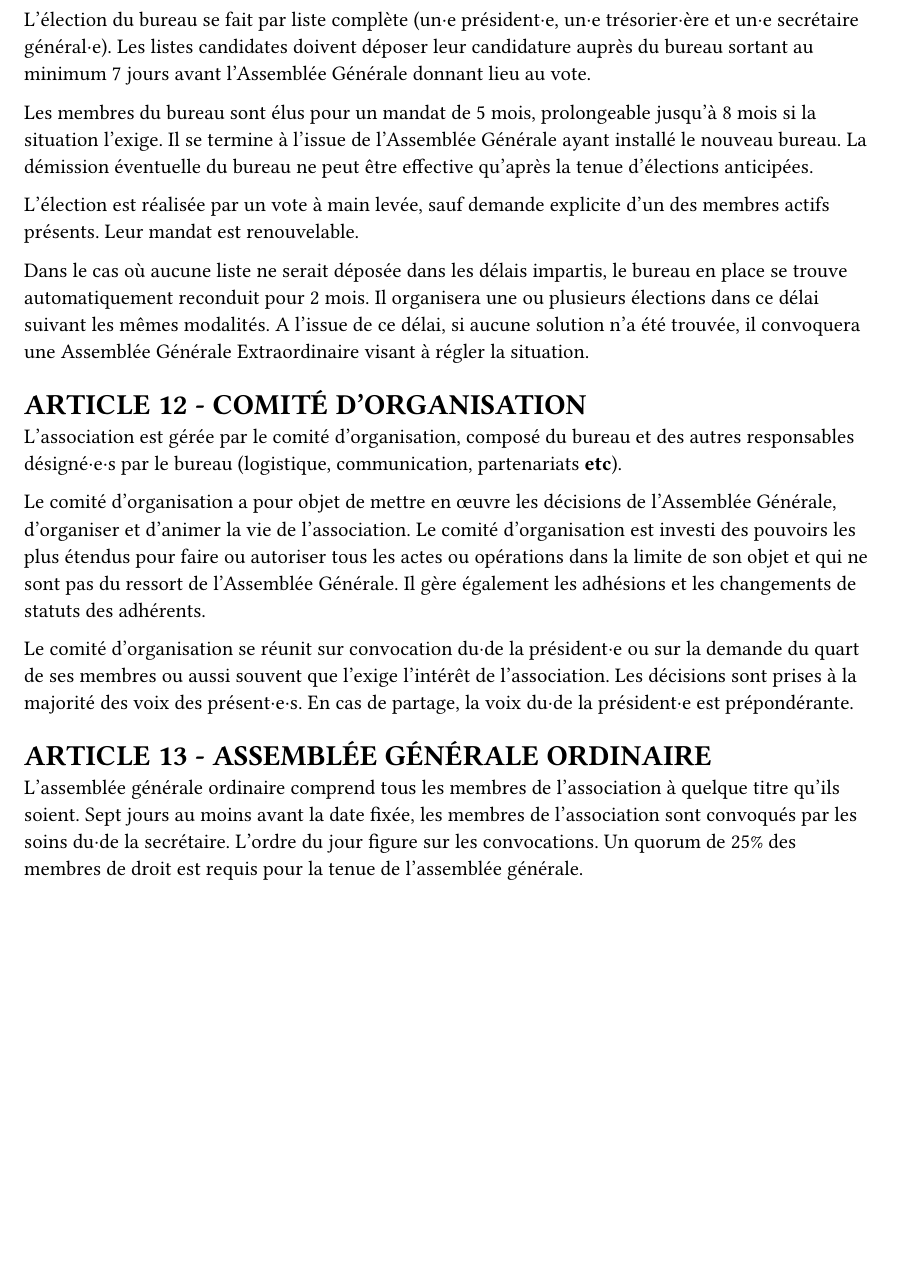
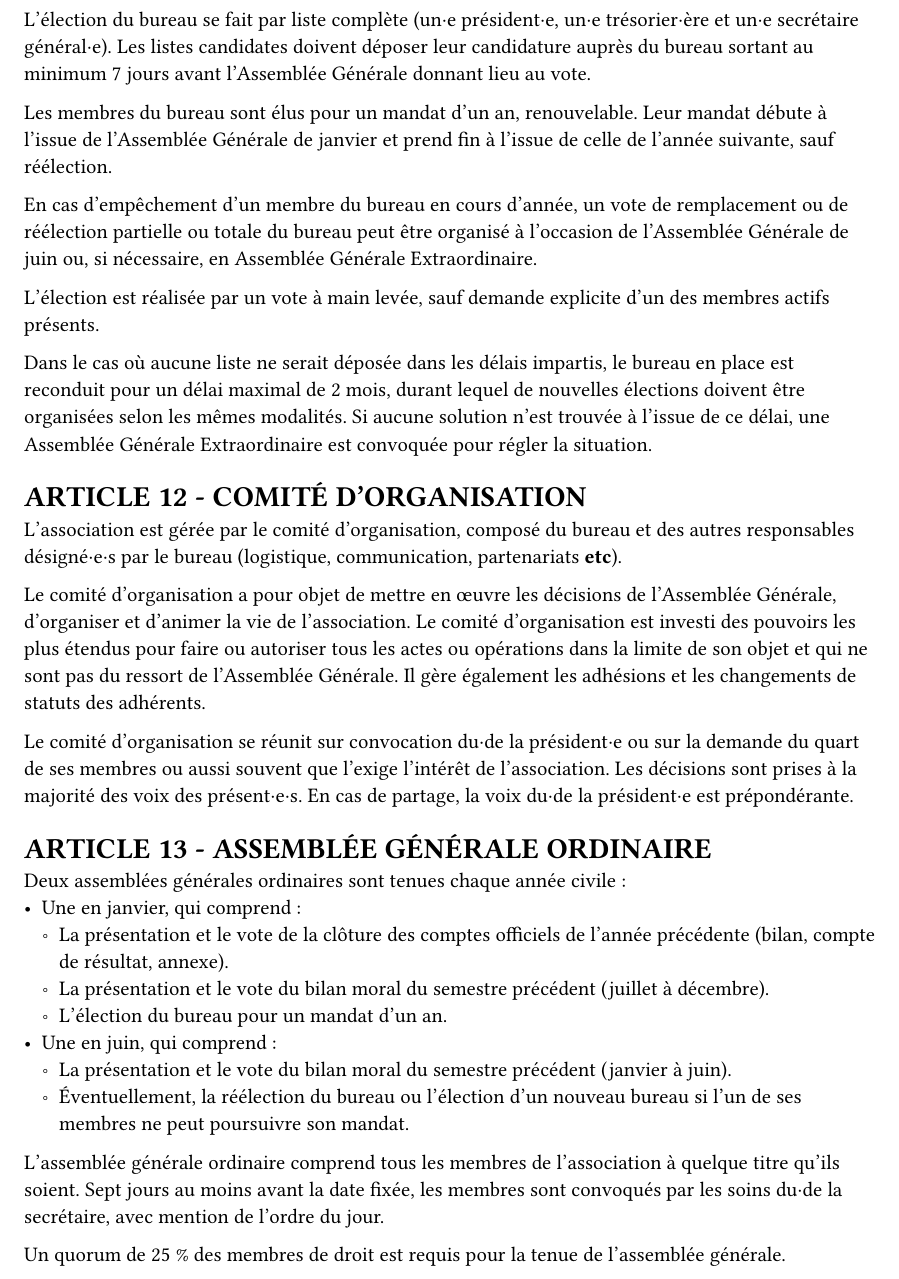
Before and after one commit to tangram-orchestre/statutes, a Typst document (statutes.typ): part of page 3 of 4, cut so that both start at the same text, the shorter picture padded with empty space. Compiled offline with Typst 0.15.

Commit message:
revise election procedures and membership terms for the bureau

```diff
--- a/statutes.typ
+++ b/statutes.typ
@@ -85,11 +85,13 @@ Le·a secrétaire général·e assure la correspondance de l'association, tient
 
 L’élection du bureau se fait par liste complète (un·e président·e, un·e trésorier·ère et un·e secrétaire général·e). Les listes candidates doivent déposer leur candidature auprès du bureau sortant au minimum 7 jours avant l’Assemblée Générale donnant lieu au vote.
 
-Les membres du bureau sont élus pour un mandat de 5 mois, prolongeable jusqu’à 8 mois si la situation l’exige. Il se termine à l’issue de l’Assemblée Générale ayant installé le nouveau bureau. La démission éventuelle du bureau ne peut être effective qu’après la tenue d’élections anticipées.
+Les membres du bureau sont élus pour un mandat d’un an, renouvelable. Leur mandat débute à l’issue de l’Assemblée Générale de janvier et prend fin à l’issue de celle de l’année suivante, sauf réélection.
 
-L’élection est réalisée par un vote à main levée, sauf demande explicite d’un des membres actifs présents. Leur mandat est renouvelable.
+En cas d’empêchement d’un membre du bureau en cours d’année, un vote de remplacement ou de réélection partielle ou totale du bureau peut être organisé à l’occasion de l’Assemblée Générale de juin ou, si nécessaire, en Assemblée Générale Extraordinaire.
 
-Dans le cas où aucune liste ne serait déposée dans les délais impartis, le bureau en place se trouve automatiquement reconduit pour 2 mois. Il organisera une ou plusieurs élections dans ce délai suivant les mêmes modalités. A l’issue de ce délai, si aucune solution n’a été trouvée, il convoquera une Assemblée Générale Extraordinaire visant à régler la situation.
+L’élection est réalisée par un vote à main levée, sauf demande explicite d’un des membres actifs présents.
+
+Dans le cas où aucune liste ne serait déposée dans les délais impartis, le bureau en place est reconduit pour un délai maximal de 2 mois, durant lequel de nouvelles élections doivent être organisées selon les mêmes modalités. Si aucune solution n’est trouvée à l’issue de ce délai, une Assemblée Générale Extraordinaire est convoquée pour régler la situation.
 
 = *ARTICLE 12 \- COMITÉ D'ORGANISATION*
 
@@ -102,9 +104,13 @@ Les décisions sont prises à la majorité des voix des présent·e·s. En cas d
 
 = *ARTICLE 13 \- ASSEMBLÉE GÉNÉRALE ORDINAIRE*
 
-L'assemblée générale ordinaire comprend tous les membres de l'association à quelque titre qu'ils soient. Sept jours au moins avant la date fixée, les membres de l'association sont convoqués par les soins du·de la secrétaire. L'ordre du jour figure sur les convocations. Un quorum de 25% des membres de droit est requis pour la tenue de l’assemblée générale.\
-Le·a président·e, assisté·e des membres du bureau, préside l'assemblée et expose la situation morale ou l’activité de l'association. \
-Le·a trésorier·ère rend compte de sa gestion et soumet les comptes pour la période d’activité (bilan, compte de résultat et annexe) à l'approbation de l'assemblée.
+Deux assemblées générales ordinaires sont tenues chaque année civile :
+- Une en janvier, qui comprend :
+  - La présentation et le vote de la clôture des comptes officiels de l’année précédente (bilan, compte de résultat, annexe).
+  - La présentation et le vote du bilan moral du semestre précédent (juillet à décembre).
+  - L’élection du bureau pour un mandat d’un an.
+- Une en juin, qui comprend :
+  - La présentation et le vote du bilan moral du semestre précédent (janvier à juin).
+  - Éventuellement, la réélection du bureau ou l’élection d’un nouveau bureau si l’un de ses membres ne peut poursuivre son mandat.
 
-Les décisions sont prises à la majorité des voix des membres présents ou représentés. Il est procédé, après épuisement de l'ordre du jour, au renouvellement des membres sortants du conseil.
-Toutes les délibérations sont prises à main levée, sauf demande explicite d’un des membres actifs présents.
+L'assemblée générale ordinaire comprend tous les membres de l'association à quelque titre qu'ils soient. Sept jours au moins avant la date fixée, les membres sont convoqués par les soins du·de la secrétaire, avec mention de l’ordre du jour.
```
Also changed, not shown: statutes.typ (7 more changed lines).
